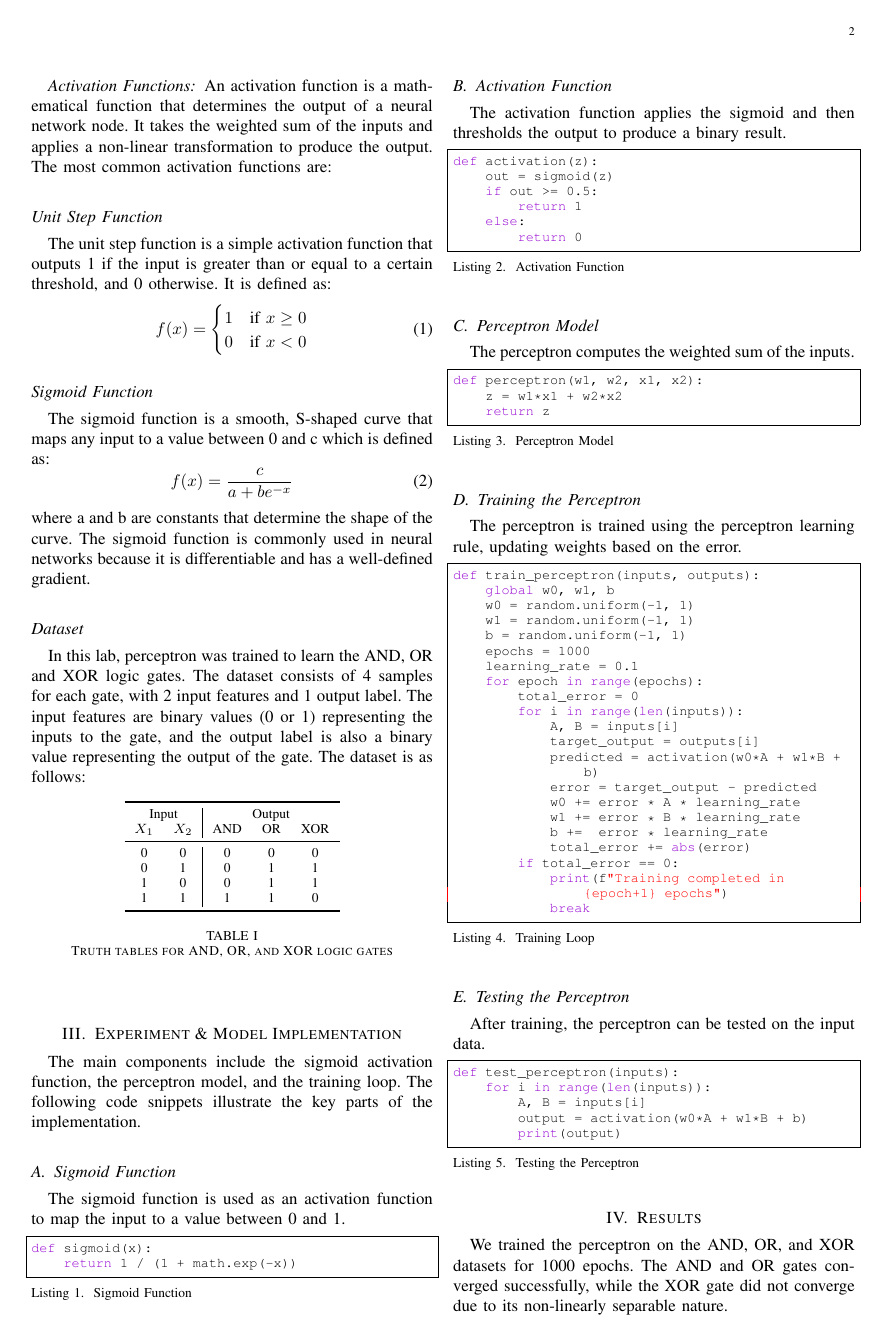
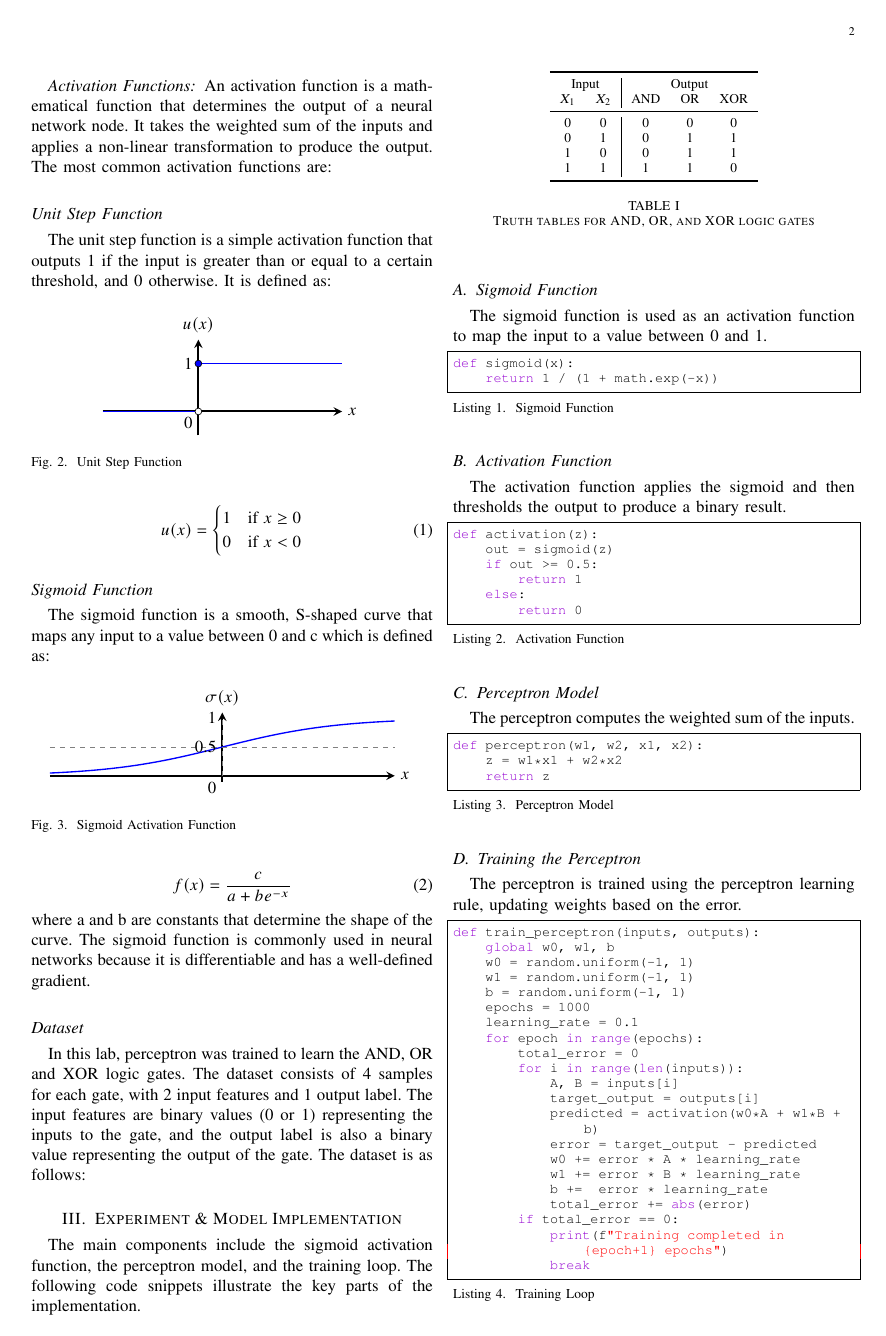
Before and after one commit to whoisdinanath/semVII, a LaTeX paper (AI/Reports/lab1.tex): page 2 of 3. Compiled offline with pdfLaTeX.

Commit message:
printed...

```diff
--- a/AI/Reports/lab1.tex
+++ b/AI/Reports/lab1.tex
@@ -10,6 +10,9 @@
 \usepackage{listings}
 \usepackage{xcolor}
 \usepackage{booktabs}
+\usepackage{tikz}
+\usepackage{times}
+\usepackage{newtxmath}
 
 
 \definecolor{codegreen}{rgb}{0,0.6,0}
@@ -100,15 +102,61 @@ An activation function is a mathematical function that determines the output of
 
 \subsection*{Unit Step Function}
 The unit step function is a simple activation function that outputs 1 if the input is greater than or equal to a certain threshold, and 0 otherwise. It is defined as:
+
+\begin{figure}[h]
+    \centering
+    \begin{tikzpicture}[axis/.style={very thick, ->, >=stealth}]
+  % Draw axes
+  \draw[axis] (-2,0) -- (3,0) node[right] {$x$};
+  \draw[axis] (0,-0.5) -- (0,1.5) node[above] {$u(x)$};
+
+  % Draw the unit step function
+  \draw[thick, blue] (-2,0) -- (0,0);
+  \draw[fill=white] (0,0) circle (2pt);
+  \draw[thick, blue] (0,1) -- (3,1);
+  \draw[fill=blue] (0,1) circle (2pt);
+
+  % Add labels
+  \node[left] at (0,1) {$1$};
+  \node[below left] at (0,0) {$0$};
+\end{tikzpicture}
+    \caption{Unit Step Function}
+    \label{fig:unit_step}
+\end{figure}
+
+
+
 \begin{equation}
-    f(x) = \begin{cases}
+    u(x) = \begin{cases}
         1 & \text{if } x \geq 0 \\
         0 & \text{if } x < 0
     \end{cases}
 \end{equation}
 
+
+
 \subsection*{Sigmoid Function}
 The sigmoid function is a smooth, S-shaped curve that maps any input to a value between 0 and c which is defined as:
+\begin{figure}[h]
+    \centering
+    \begin{tikzpicture}[scale=1.2, axis/.style={very thick, ->, >=stealth}]
+        % Axes
+        \draw[axis] (-3,0) -- (3,0) node[right] {$x$};
+        \draw[axis] (0,-0.1) -- (0,1.1) node[above] {$\sigma(x)$};
+        % Sigmoid curve
+        \draw[thick, blue, domain=-3:3, samples=100, smooth] plot (\x,{1/(1+exp(-\x))});
+        % Dashed lines for y=0.5
+        \draw[dashed, gray] (-3,0.5) -- (3,0.5);
+        \draw[dashed, gray] (0,0) -- (0,1);
+        % Labels
+        \node[left] at (0,1) {$1$};
+        \node[left] at (0,0.5) {$0.5$};
+        \node[below left] at (0,0) {$0$};
+    \end{tikzpicture}
+    \caption{Sigmoid Activation Function}
+    \label{fig:sigmoid}
+\end{figure}
+
 \begin{equation}
     f(x) = \frac{c}{a + be^{-x}}
 \end{equation}
```
Also changed, not shown: AI/Reports/lab1.tex (6 more changed lines), 1 other file.
